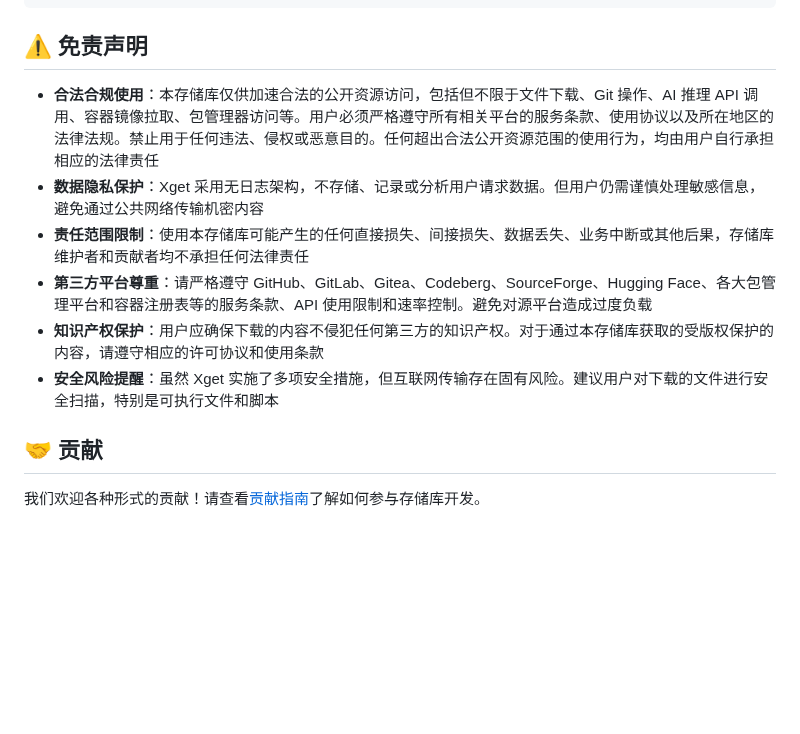
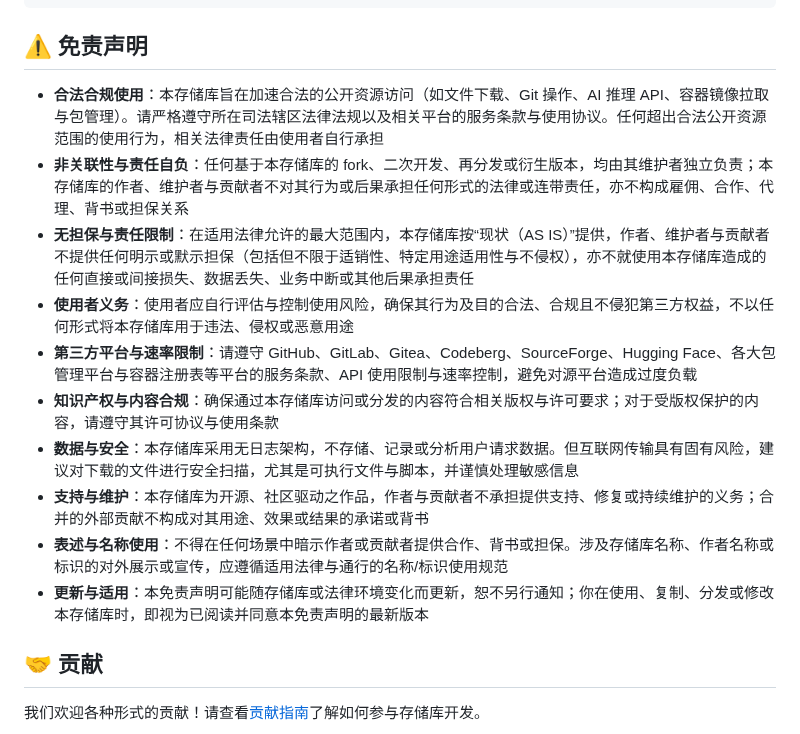
Before and after one commit to xsy99140636/Xget, a Markdown page: README.md, the part around the change. Rendered like a GitHub page; blank space fills up the shorter version.

Commit message:
Update and expand disclaimer section in README
The disclaimer in the README has been rewritten for greater clarity and comprehensiveness. It now covers legal compliance, non-affiliation, liability limitations, user obligations, third-party platform rules, intellectual property, data and security, support expectations, naming usage, and update applicability.

```diff
--- a/README.md
+++ b/README.md
@@ -2515,12 +2515,16 @@ npx wrangler dev --log-level debug
 
 ## ⚠️ 免责声明
 
-- **合法合规使用**：本存储库仅供加速合法的公开资源访问，包括但不限于文件下载、Git 操作、AI 推理 API 调用、容器镜像拉取、包管理器访问等。用户必须严格遵守所有相关平台的服务条款、使用协议以及所在地区的法律法规。禁止用于任何违法、侵权或恶意目的。任何超出合法公开资源范围的使用行为，均由用户自行承担相应的法律责任
-- **数据隐私保护**：Xget 采用无日志架构，不存储、记录或分析用户请求数据。但用户仍需谨慎处理敏感信息，避免通过公共网络传输机密内容
-- **责任范围限制**：使用本存储库可能产生的任何直接损失、间接损失、数据丢失、业务中断或其他后果，存储库维护者和贡献者均不承担任何法律责任
-- **第三方平台尊重**：请严格遵守 GitHub、GitLab、Gitea、Codeberg、SourceForge、Hugging Face、各大包管理平台和容器注册表等的服务条款、API 使用限制和速率控制。避免对源平台造成过度负载
-- **知识产权保护**：用户应确保下载的内容不侵犯任何第三方的知识产权。对于通过本存储库获取的受版权保护的内容，请遵守相应的许可协议和使用条款
-- **安全风险提醒**：虽然 Xget 实施了多项安全措施，但互联网传输存在固有风险。建议用户对下载的文件进行安全扫描，特别是可执行文件和脚本
+- **合法合规使用**：本存储库旨在加速合法的公开资源访问（如文件下载、Git 操作、AI 推理 API、容器镜像拉取与包管理）。请严格遵守所在司法辖区法律法规以及相关平台的服务条款与使用协议。任何超出合法公开资源范围的使用行为，相关法律责任由使用者自行承担
+- **非关联性与责任自负**：任何基于本存储库的 fork、二次开发、再分发或衍生版本，均由其维护者独立负责；本存储库的作者、维护者与贡献者不对其行为或后果承担任何形式的法律或连带责任，亦不构成雇佣、合作、代理、背书或担保关系
+- **无担保与责任限制**：在适用法律允许的最大范围内，本存储库按“现状（AS IS）”提供，作者、维护者与贡献者不提供任何明示或默示担保（包括但不限于适销性、特定用途适用性与不侵权），亦不就使用本存储库造成的任何直接或间接损失、数据丢失、业务中断或其他后果承担责任
+- **使用者义务**：使用者应自行评估与控制使用风险，确保其行为及目的合法、合规且不侵犯第三方权益，不以任何形式将本存储库用于违法、侵权或恶意用途
+- **第三方平台与速率限制**：请遵守 GitHub、GitLab、Gitea、Codeberg、SourceForge、Hugging Face、各大包管理平台与容器注册表等平台的服务条款、API 使用限制与速率控制，避免对源平台造成过度负载
+- **知识产权与内容合规**：确保通过本存储库访问或分发的内容符合相关版权与许可要求；对于受版权保护的内容，请遵守其许可协议与使用条款
+- **数据与安全**：本存储库采用无日志架构，不存储、记录或分析用户请求数据。但互联网传输具有固有风险，建议对下载的文件进行安全扫描，尤其是可执行文件与脚本，并谨慎处理敏感信息
+- **支持与维护**：本存储库为开源、社区驱动之作品，作者与贡献者不承担提供支持、修复或持续维护的义务；合并的外部贡献不构成对其用途、效果或结果的承诺或背书
+- **表述与名称使用**：不得在任何场景中暗示作者或贡献者提供合作、背书或担保。涉及存储库名称、作者名称或标识的对外展示或宣传，应遵循适用法律与通行的名称/标识使用规范
+- **更新与适用**：本免责声明可能随存储库或法律环境变化而更新，恕不另行通知；你在使用、复制、分发或修改本存储库时，即视为已阅读并同意本免责声明的最新版本
 
 ## 🤝 贡献
 
```
